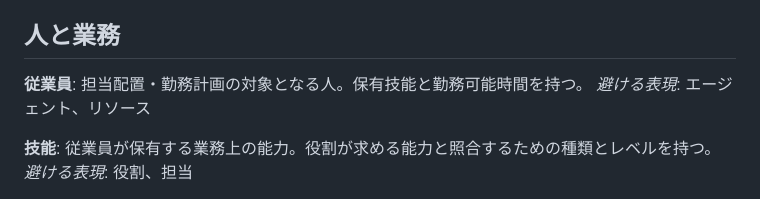
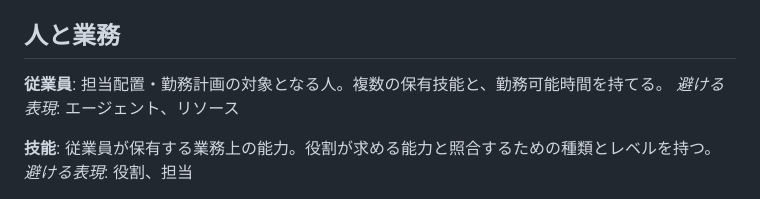
Before and after one commit to omitsuhashi/schedula, a Markdown page: GLOSSARY.md, the part around the change. Rendered like a GitHub page.

```diff
--- a/GLOSSARY.md
+++ b/GLOSSARY.md
@@ -6,7 +6,7 @@ Issue、仕様、テストで同じ意味の用語を使います。
 ## 人と業務
 
 **従業員**:
-担当配置・勤務計画の対象となる人。保有技能と勤務可能時間を持つ。
+担当配置・勤務計画の対象となる人。複数の保有技能と、勤務可能時間を持てる。
 _避ける表現_: エージェント、リソース
 
 **技能**:
```
Also changed, not shown: docs/io-contract.md (+22 -0 lines).
